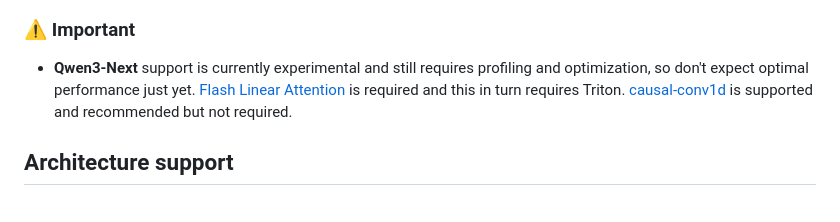
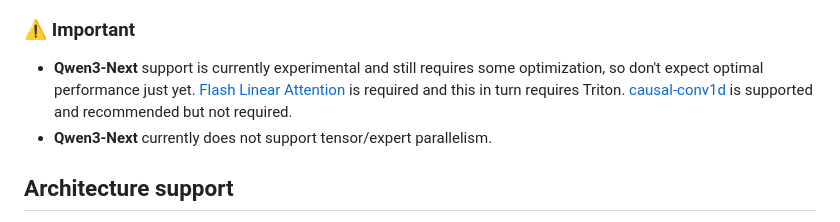
Before and after one commit to turboderp-org/exllamav3, a Markdown page: README.md, the part around the change. Drawn GitHub-style.

```diff
--- a/README.md
+++ b/README.md
@@ -17,10 +17,11 @@ The official and recommended backend server for ExLlamaV3 is [TabbyAPI](https://
 
 ### ⚠️ Important
 
-- **Qwen3-Next** support is currently experimental and still requires profiling and optimization, so don't expect
+- **Qwen3-Next** support is currently experimental and still requires some optimization, so don't expect
   optimal performance just yet. [Flash Linear Attention](https://github.com/fla-org/flash-linear-attention) is required
   and this in turn requires Triton. [causal-conv1d](https://github.com/Dao-AILab/causal-conv1d) is supported and
   recommended but not required.
+- **Qwen3-Next** currently does not support tensor/expert parallelism.
 
 ## Architecture support
 
```
